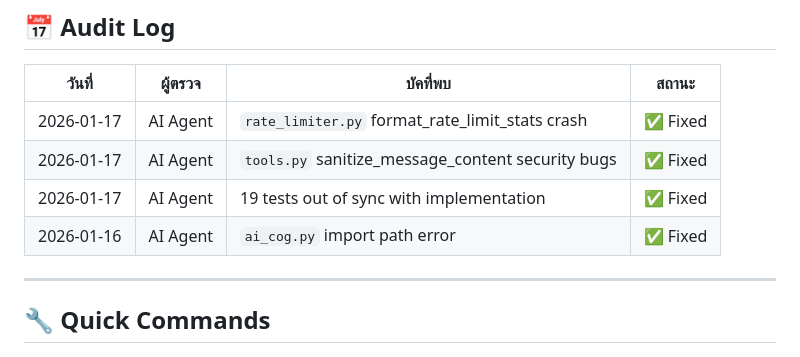
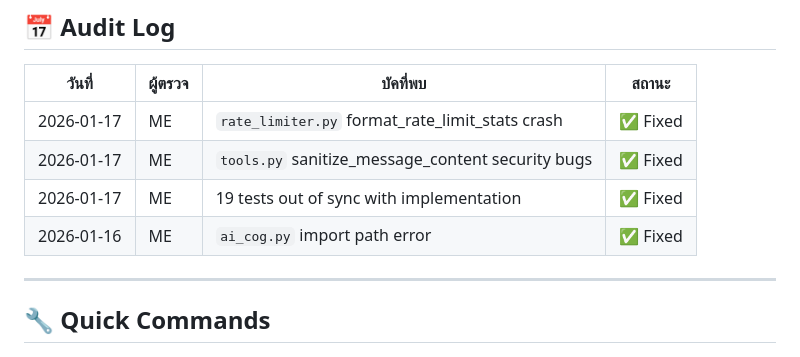
Before and after one commit to voraehita25-star/discord-bot, a Markdown page: docs/CODE_AUDIT_GUIDE.md, the part around the change. GitHub-like rendering.

Commit message:
docs: update audit log author

```diff
--- a/docs/CODE_AUDIT_GUIDE.md
+++ b/docs/CODE_AUDIT_GUIDE.md
@@ -244,10 +244,10 @@ python scripts/maintenance/check_db.py
 
 | วันที่ | ผู้ตรวจ | บัคที่พบ | สถานะ |
 |--------|---------|---------|-------|
-| 2026-01-17 | AI Agent | `rate_limiter.py` format_rate_limit_stats crash | ✅ Fixed |
-| 2026-01-17 | AI Agent | `tools.py` sanitize_message_content security bugs | ✅ Fixed |
-| 2026-01-17 | AI Agent | 19 tests out of sync with implementation | ✅ Fixed |
-| 2026-01-16 | AI Agent | `ai_cog.py` import path error | ✅ Fixed |
+| 2026-01-17 | ME | `rate_limiter.py` format_rate_limit_stats crash | ✅ Fixed |
+| 2026-01-17 | ME | `tools.py` sanitize_message_content security bugs | ✅ Fixed |
+| 2026-01-17 | ME | 19 tests out of sync with implementation | ✅ Fixed |
+| 2026-01-16 | ME | `ai_cog.py` import path error | ✅ Fixed |
 
 ---
 
```
